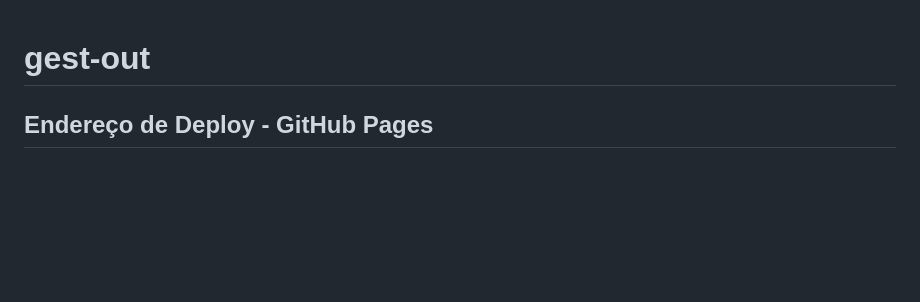
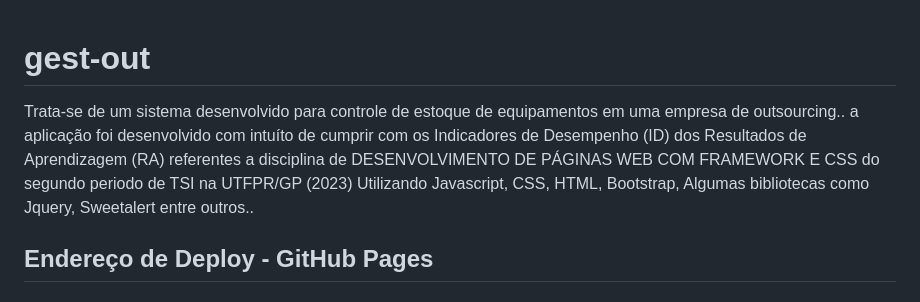
Before and after one commit to darlanfranca/gest-out, a Markdown page: README.md, the part around the change. Rendered like a GitHub page; blank space fills up the shorter version.

```diff
--- a/README.md
+++ b/README.md
@@ -1,4 +1,8 @@
 # gest-out
+Trata-se de um sistema desenvolvido para controle de estoque de equipamentos em uma empresa de outsourcing..
+a aplicação foi desenvolvido com intuíto de cumprir com os Indicadores de Desempenho (ID) dos Resultados de Aprendizagem (RA) referentes a disciplina de DESENVOLVIMENTO DE PÁGINAS WEB COM FRAMEWORK E CSS do segundo periodo de TSI na UTFPR/GP (2023)
+Utilizando Javascript, CSS, HTML, Bootstrap, Algumas bibliotecas como Jquery, Sweetalert entre outros..
+
 
 ## Endereço de Deploy - GitHub Pages
 
```
